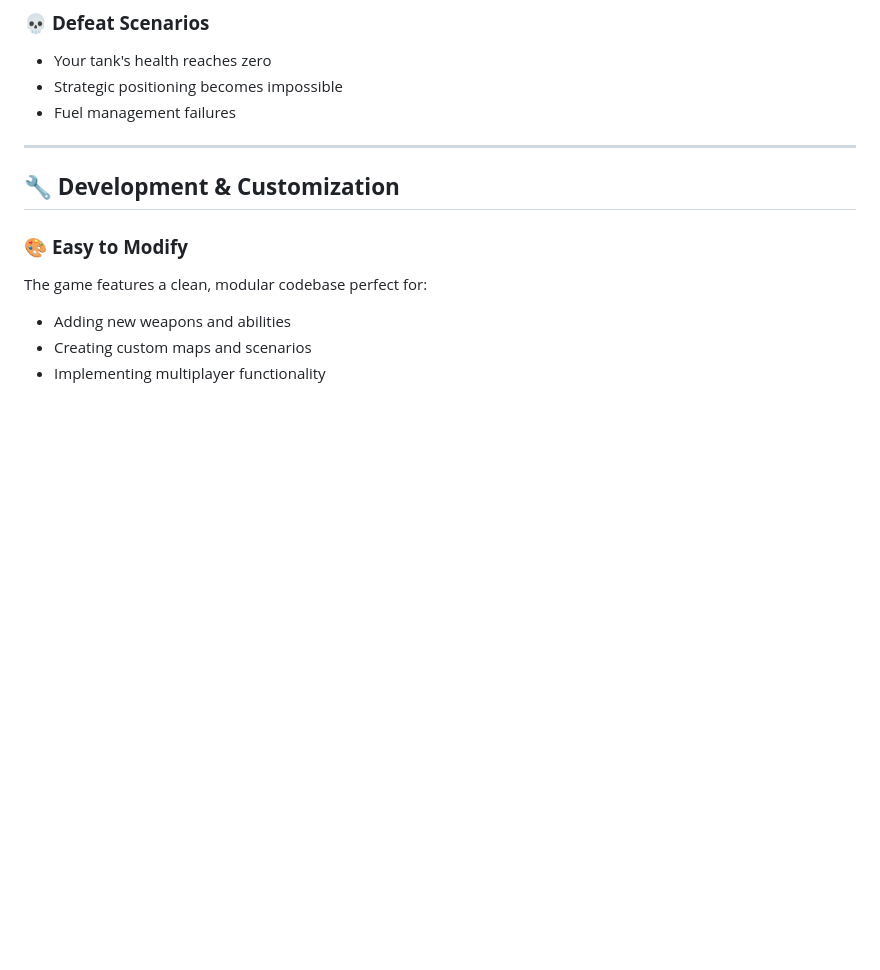
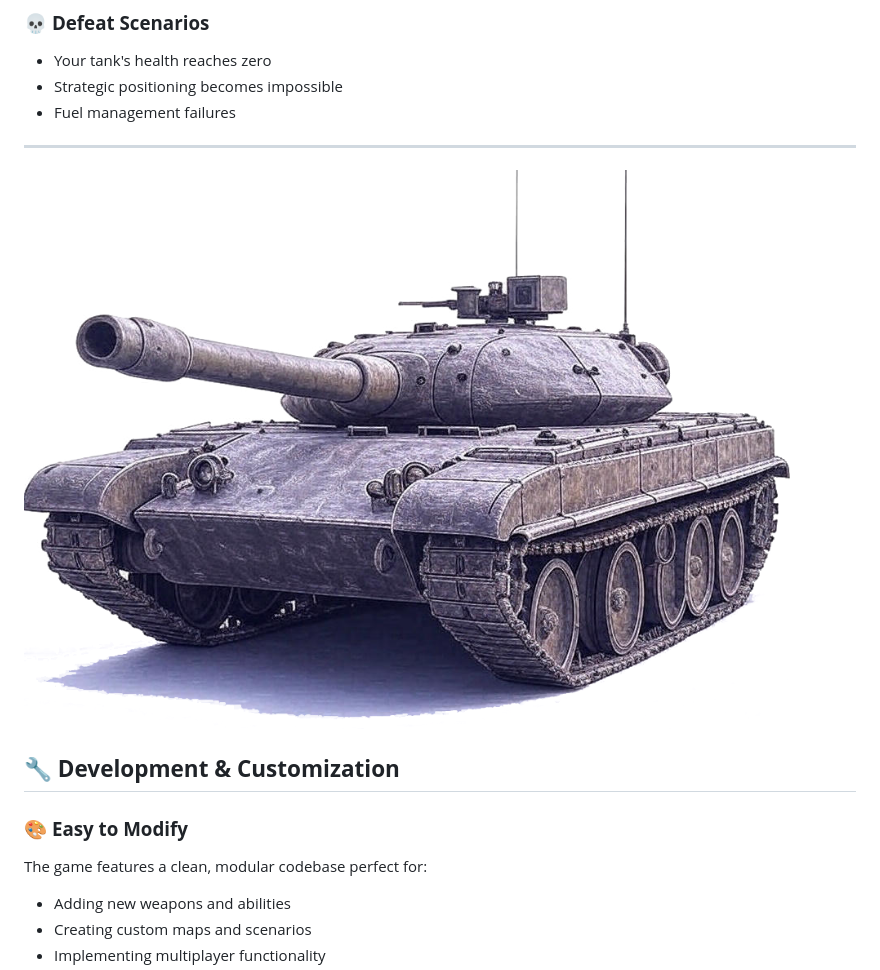
Before and after one commit to ShaharFullStack/ScorchedEarth3DMobile, a Markdown page: README.md, the part around the change. Drawn GitHub-style; blank space fills up the shorter version.

```diff
--- a/README.md
+++ b/README.md
@@ -159,7 +159,7 @@ Destroy all enemy tanks to achieve victory!
 - Fuel management failures
 
 ---
-
+![Tank Game Banner](./assets/images/tankTrans.png)
 ## 🔧 **Development & Customization**
 
 ### 🎨 **Easy to Modify**
```
